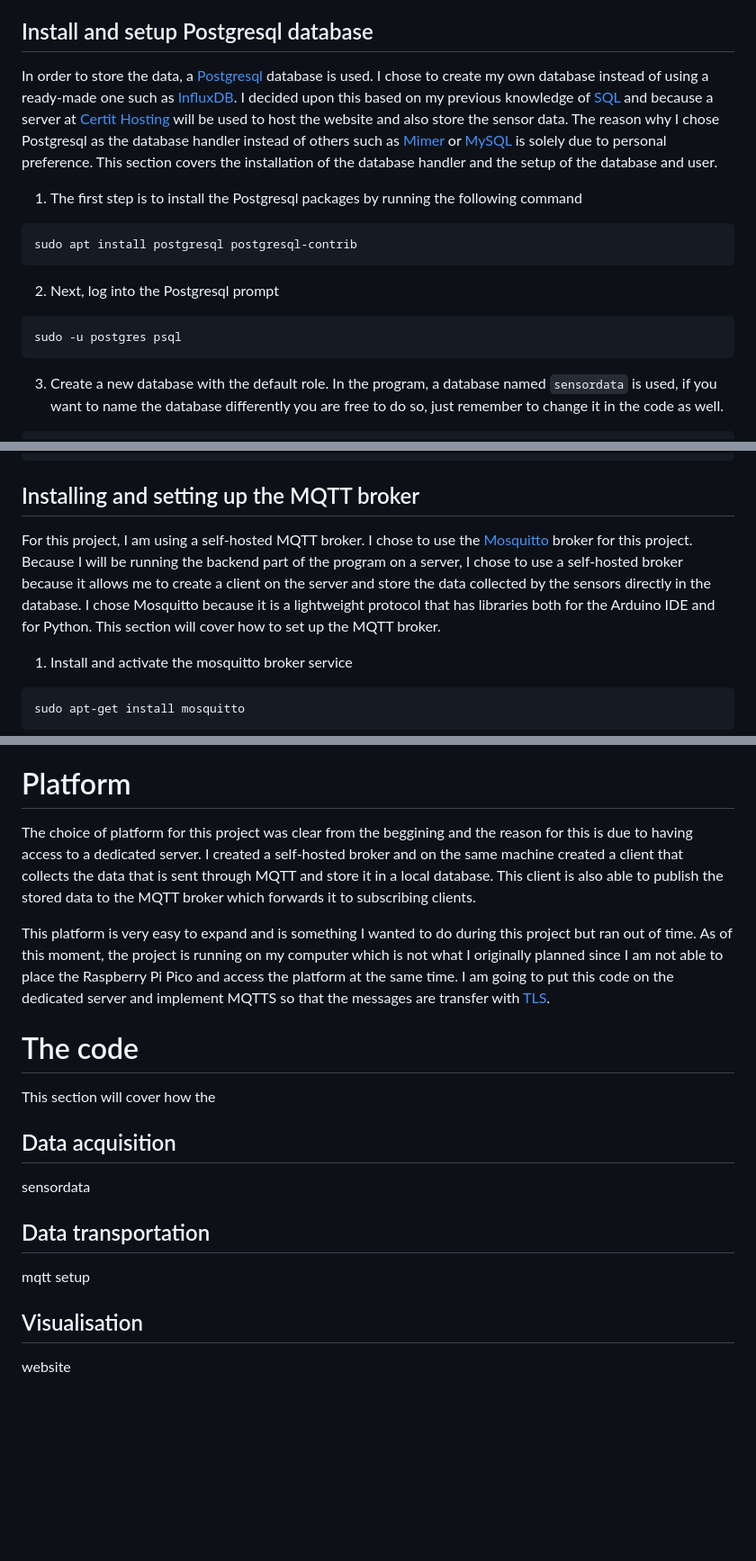
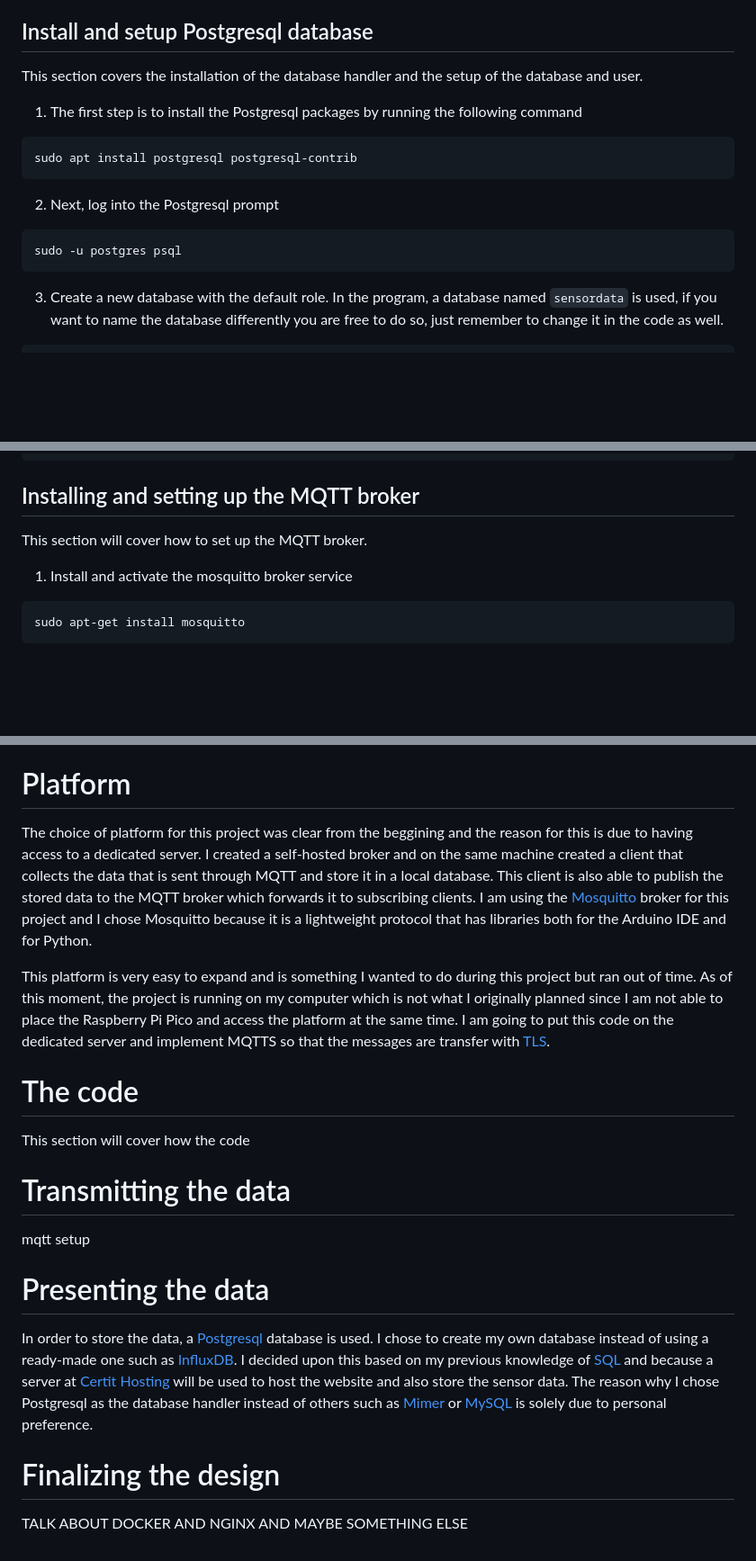
Before and after one commit to calle5555/Security-For-Summer-Home, a Markdown page: README.md, 3 parts joined by grey strips. Shown at 90% size. Rendered like a GitHub page; blank space fills up the shorter version.

````diff
--- a/README.md
+++ b/README.md
@@ -181,7 +181,7 @@ sudo apt install code -y
 
 ## Install and setup Postgresql database
 
-In order to store the data, a [Postgresql](https://www.postgresql.org/) database is used. I chose to create my own database instead of using a ready-made one such as [InfluxDB](https://www.influxdata.com/). I decided upon this based on my previous knowledge of [SQL](https://en.wikipedia.org/wiki/SQL) and because a server at [Certit Hosting](https://www.certit.se/) will be used to host the website and also store the sensor data. The reason why I chose Postgresql as the database handler instead of others such as [Mimer](https://www.mimer.com/) or [MySQL](https://www.mysql.com/) is solely due to personal preference. This section covers the installation of the database handler and the setup of the database and user.
+This section covers the installation of the database handler and the setup of the database and user.
 
 1. The first step is to install the Postgresql packages by running the following command
 ```bash
@@ -191,7 +191,6 @@ sudo apt install postgresql postgresql-contrib
 ```bash
 sudo -u postgres psql
 ```
-
 3. Create a new database with the default role. In the program, a database named `sensordata` is used, if you want to name the database differently you are free to do so, just remember to change it in the code as well.
 ```postgresql
 CREATE DATABASE sensordata;
@@ -268,7 +267,7 @@ nvm use <version_number>
 
 ## Installing and setting up the MQTT broker
 
-For this project, I am using a self-hosted MQTT broker. I chose to use the [Mosquitto](https://mosquitto.org/) broker for this project. Because I will be running the backend part of the program on a server, I chose to use a self-hosted broker because it allows me to create a client on the server and store the data collected by the sensors directly in the database. I chose Mosquitto because it is a lightweight protocol that has libraries both for the Arduino IDE and for Python. This section will cover how to set up the MQTT broker.
+This section will cover how to set up the MQTT broker.
 
 1. Install and activate the mosquitto broker service
 ```bash
@@ -360,22 +359,22 @@ breadboard with nice figure
 
 # Platform
 
-The choice of platform for this project was clear from the beggining and the reason for this is due to having access to a dedicated server. I created a self-hosted broker and on the same machine created a client that collects the data that is sent through MQTT and store it in a local database. This client is also able to publish the stored data to the MQTT broker which forwards it to subscribing clients.
+The choice of platform for this project was clear from the beggining and the reason for this is due to having access to a dedicated server. I created a self-hosted broker and on the same machine created a client that collects the data that is sent through MQTT and store it in a local database. This client is also able to publish the stored data to the MQTT broker which forwards it to subscribing clients. I am using the [Mosquitto](https://mosquitto.org/) broker for this project and I chose Mosquitto because it is a lightweight protocol that has libraries both for the Arduino IDE and for Python.
 
 This platform is very easy to expand and is something I wanted to do during this project but ran out of time. As of this moment, the project is running on my computer which is not what I originally planned since I am not able to place the Raspberry Pi Pico and access the platform at the same time. I am going to put this code on the dedicated server and implement MQTTS so that the messages are transfer with [TLS](https://sv.wikipedia.org/wiki/Transport_Layer_Security).
 
 # The code
 
-This section will cover how the
+This section will cover how the code
 
-## Data acquisition
-
-sensordata
-
-## Data transportation
+# Transmitting the data
 
 mqtt setup
 
-## Visualisation
+# Presenting the data
 
-website
+In order to store the data, a [Postgresql](https://www.postgresql.org/) database is used. I chose to create my own database instead of using a ready-made one such as [InfluxDB](https://www.influxdata.com/). I decided upon this based on my previous knowledge of [SQL](https://en.wikipedia.org/wiki/SQL) and because a server at [Certit Hosting](https://www.certit.se/) will be used to host the website and also store the sensor data. The reason why I chose Postgresql as the database handler instead of others such as [Mimer](https://www.mimer.com/) or [MySQL](https://www.mysql.com/) is solely due to personal preference.
+
+# Finalizing the design
+
+TALK ABOUT DOCKER AND NGINX AND MAYBE SOMETHING ELSE
````
